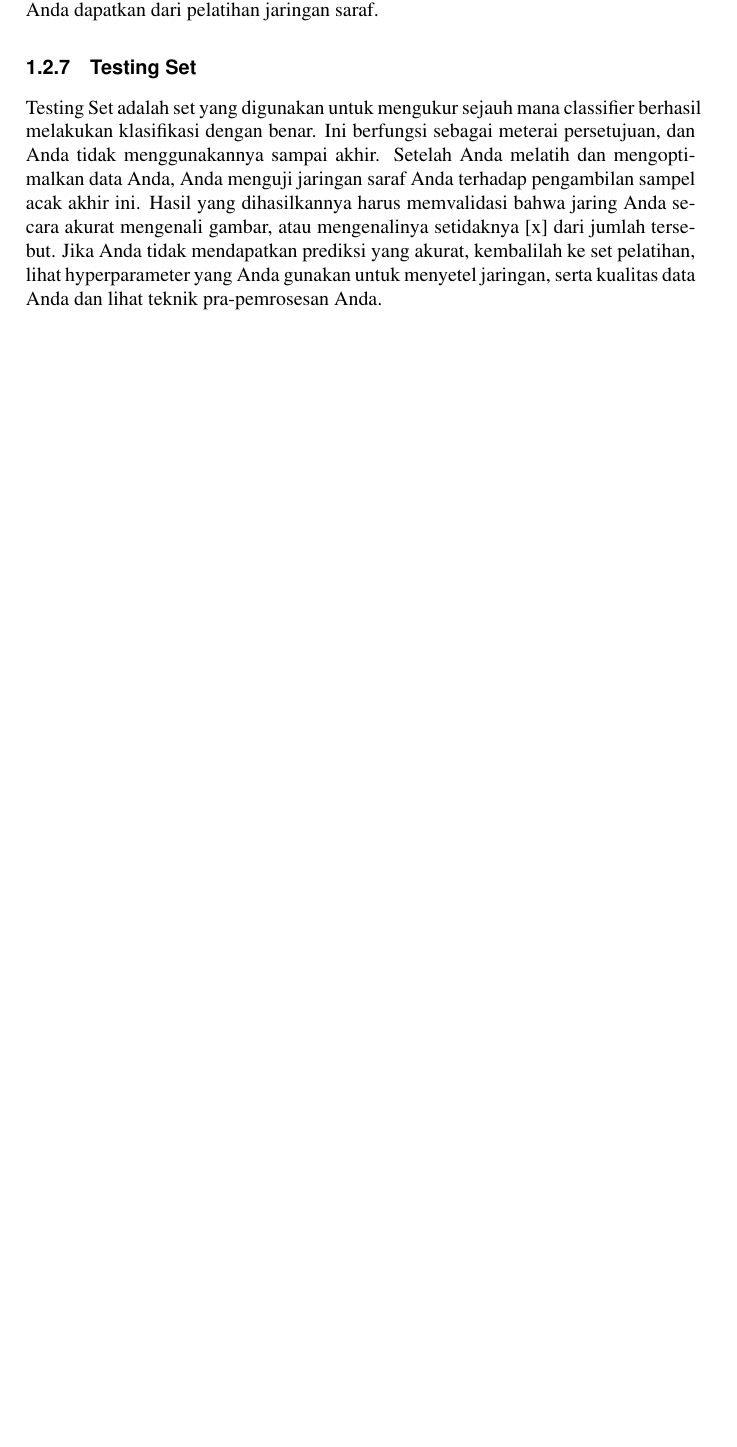
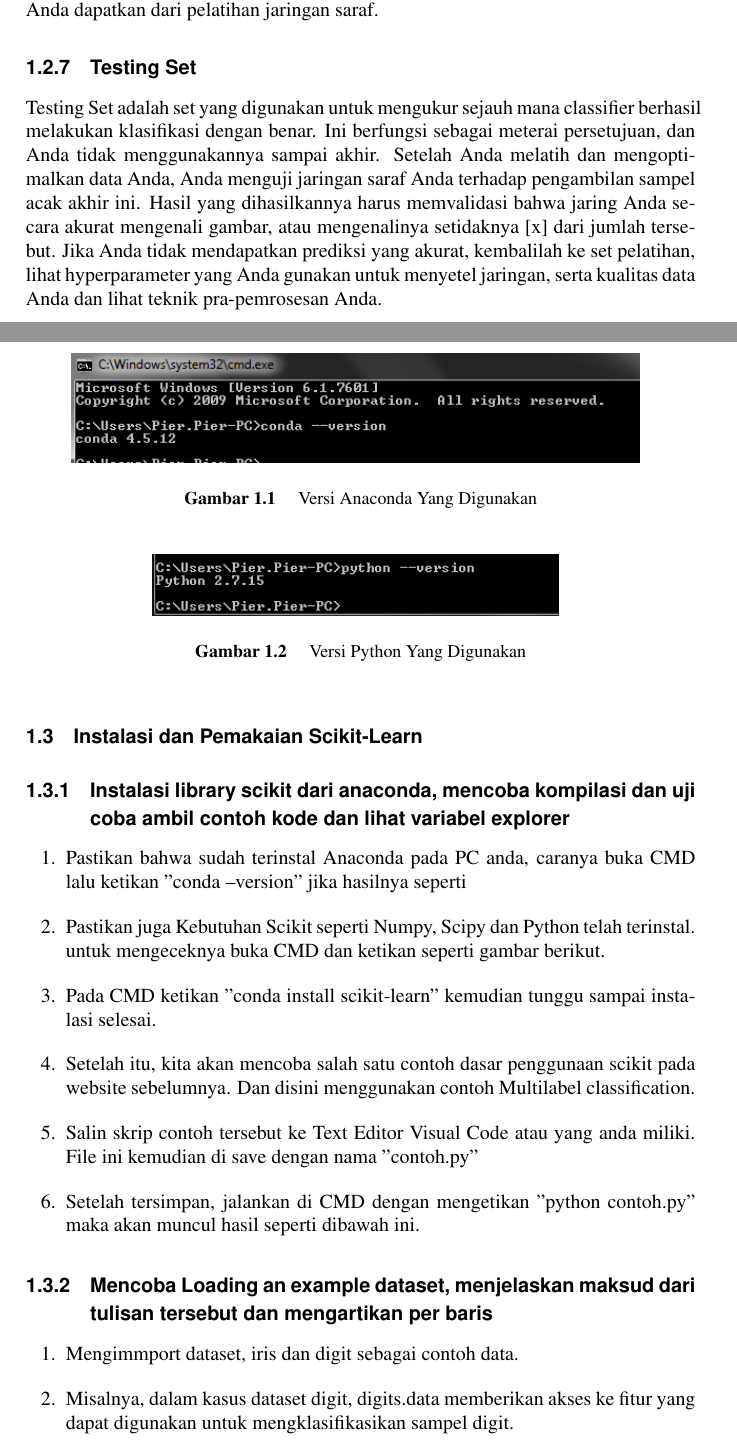
Before and after one commit to BukuInformatika/BukuAI, a LaTeX thesis (main.tex, which reads chapters/1.tex): part of page 37 of 42 before the commit and two parts of pages 37 and 38 of 48 after it, the two joined at a grey line, cut so that both start at the same text, the shorter picture padded with empty space. Compiled offline with pdfLaTeX.

Commit message:
menambakan materi instalasi dan pemakaian Scikit-Learn

```diff
--- a/chapters/1.tex
+++ b/chapters/1.tex
@@ -45,3 +45,25 @@ cara menimbang berbagai fitur, menyesuaikan koefisien berdasarkan kemungkinan me
 
 \subsection{Testing Set}
 Testing Set adalah set yang digunakan untuk mengukur sejauh mana classifier berhasil melakukan klasifikasi dengan benar. Ini berfungsi sebagai meterai persetujuan, dan Anda tidak menggunakannya sampai akhir. Setelah Anda melatih dan mengoptimalkan data Anda, Anda menguji jaringan saraf Anda terhadap pengambilan sampel acak akhir ini. Hasil yang dihasilkannya harus memvalidasi bahwa jaring Anda secara akurat mengenali gambar, atau mengenalinya setidaknya [x] dari jumlah tersebut. Jika Anda tidak mendapatkan prediksi yang akurat, kembalilah ke set pelatihan, lihat hyperparameter yang Anda gunakan untuk menyetel jaringan, serta kualitas data Anda dan lihat teknik pra-pemrosesan Anda.
+
+\section{Instalasi dan Pemakaian Scikit-Learn}
+\subsection{Instalasi library scikit dari anaconda, mencoba kompilasi dan uji coba ambil contoh kode dan lihat variabel explorer}
+\begin{enumerate}
+\item
+Pastikan bahwa sudah terinstal Anaconda pada PC anda, caranya buka CMD lalu ketikan "conda --version" jika hasilnya seperti
+\begin{figure}
+	\begin{center}
+   	 \includegraphics[scale=0.7]{figures/versiconda.png}
+   	 \caption{Versi Anaconda Yang Digunakan}
+	\end{center}
+\end{figure}
+\item
+Pastikan juga Kebutuhan Scikit seperti Numpy, Scipy dan Python telah terinstal. untuk mengeceknya buka CMD dan ketikan seperti gambar berikut.
+\begin{figure}
+	\begin{center}
+   	 \includegraphics[scale=0.7]{figures/gambar.png}
+   	 \caption{Versi Python Yang Digunakan}
+	\end{center}
+\end{figure}
+\item
+Pada CMD ketikan "conda install scikit-learn" kemudian tunggu sampai instalasi selesai.
@@ -47,0 +74,6 @@ Testing Set adalah set yang digunakan untuk mengukur sejauh mana classifier berh
+	\end{center}
+\end{figure}
+\item
+Setelah itu, kita akan mencoba salah satu contoh dasar penggunaan scikit pada website sebelumnya. Dan disini menggunakan contoh Multilabel classification.
+\item
+Salin skrip contoh tersebut ke Text Editor Visual Code atau yang anda miliki. File ini kemudian di save dengan nama "contoh.py"
@@ -47,0 +84,4 @@ Testing Set adalah set yang digunakan untuk mengukur sejauh mana classifier berh
+	\end{center}
+\end{figure}
+\item
+Setelah tersimpan, jalankan di CMD dengan mengetikan "python contoh.py" maka akan muncul hasil seperti dibawah ini.
@@ -47,0 +92,2 @@ Testing Set adalah set yang digunakan untuk mengukur sejauh mana classifier berh
+	\end{center}
+\end{figure}
@@ -47,0 +98,8 @@ Testing Set adalah set yang digunakan untuk mengukur sejauh mana classifier berh
+	\end{center}
+\end{figure}
+\end{enumerate}
+
+\subsection{Mencoba Loading an example dataset, menjelaskan maksud dari tulisan tersebut dan mengartikan per baris}
+\begin{enumerate}
+\item
+Mengimmport dataset, iris dan digit sebagai contoh data.
@@ -47,0 +110,4 @@ Testing Set adalah set yang digunakan untuk mengukur sejauh mana classifier berh
+	\end{center}
+\end{figure}
+\item
+Misalnya, dalam kasus dataset digit, digits.data memberikan akses ke fitur yang dapat digunakan untuk mengklasifikasikan sampel digit.
@@ -47,0 +118,4 @@ Testing Set adalah set yang digunakan untuk mengukur sejauh mana classifier berh
+	\end{center}
+\end{figure}
+\item
+digit.target memberikan kebenaran dasar untuk dataset digit, yaitu angka yang sesuai dengan setiap gambar digit yang dipelajari.
```
Also changed, not shown: figures/contoh.PNG (added), figures/gambar.PNG (added), figures/hasil1.PNG (added), figures/hasil2.PNG (added), figures/instalscikit.PNG (added), figures/penjelasan1.PNG (added), figures/penjelasan2.PNG (added), figures/penjelasan3.PNG (added), figures/penjelasan4.PNG (added), figures/versiconda.PNG (added), main.pdf, chapters/1.tex (40 more changed lines).
